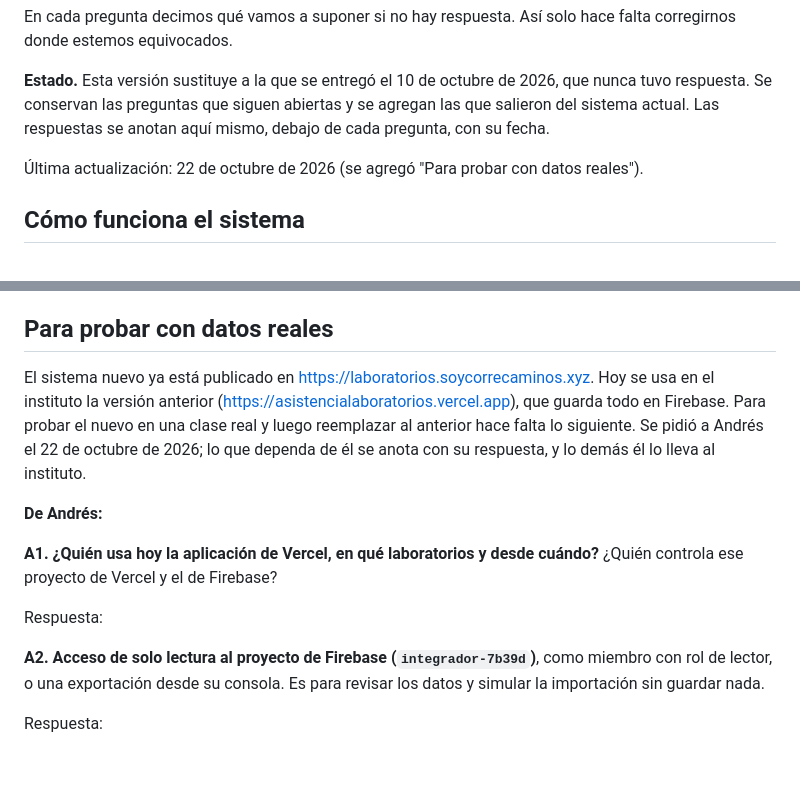
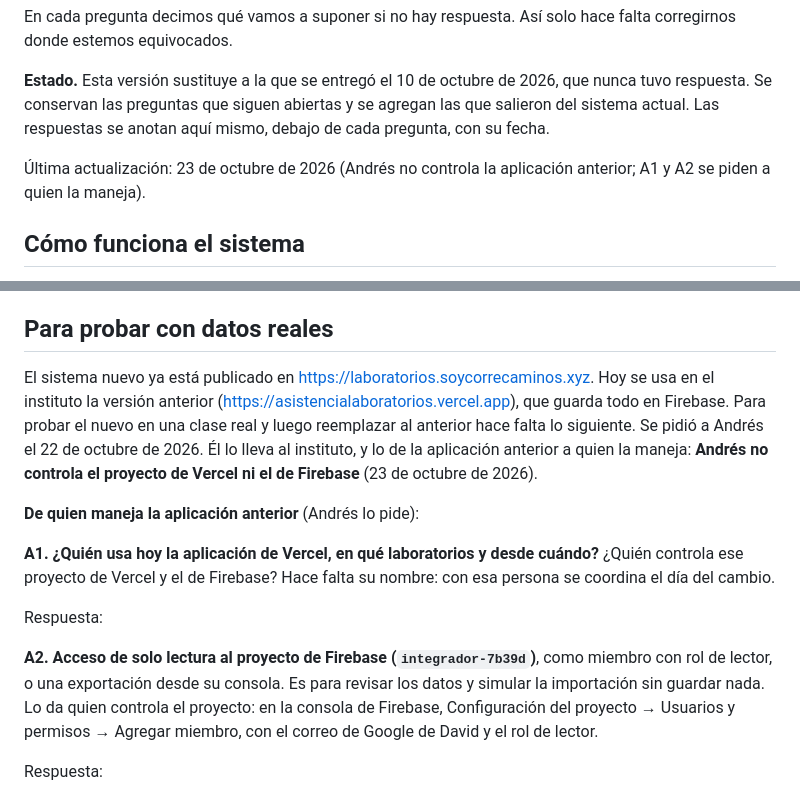
Before and after one commit to wasabi1867/sistema_asistencias, a Markdown page: docs/preguntas-para-el-instituto.md, 2 parts joined by grey strips. Drawn GitHub-style; blank space fills up the shorter version.

```diff
--- a/docs/preguntas-para-el-instituto.md
+++ b/docs/preguntas-para-el-instituto.md
@@ -6,7 +6,7 @@ En cada pregunta decimos qué vamos a suponer si no hay respuesta. Así solo hac
 
 **Estado.** Esta versión sustituye a la que se entregó el 10 de octubre de 2026, que nunca tuvo respuesta. Se conservan las preguntas que siguen abiertas y se agregan las que salieron del sistema actual. Las respuestas se anotan aquí mismo, debajo de cada pregunta, con su fecha.
 
-Última actualización: 22 de octubre de 2026 (se agregó "Para probar con datos reales").
+Última actualización: 23 de octubre de 2026 (Andrés no controla la aplicación anterior; A1 y A2 se piden a quien la maneja).
 
 ## Cómo funciona el sistema
 
@@ -88,15 +88,15 @@ Respuesta:
 
 ## Para probar con datos reales
 
-El sistema nuevo ya está publicado en https://laboratorios.soycorrecaminos.xyz. Hoy se usa en el instituto la versión anterior (https://asistencialaboratorios.vercel.app), que guarda todo en Firebase. Para probar el nuevo en una clase real y luego reemplazar al anterior hace falta lo siguiente. Se pidió a Andrés el 22 de octubre de 2026; lo que dependa de él se anota con su respuesta, y lo demás él lo lleva al instituto.
+El sistema nuevo ya está publicado en https://laboratorios.soycorrecaminos.xyz. Hoy se usa en el instituto la versión anterior (https://asistencialaboratorios.vercel.app), que guarda todo en Firebase. Para probar el nuevo en una clase real y luego reemplazar al anterior hace falta lo siguiente. Se pidió a Andrés el 22 de octubre de 2026. Él lo lleva al instituto, y lo de la aplicación anterior a quien la maneja: **Andrés no controla el proyecto de Vercel ni el de Firebase** (23 de octubre de 2026).
 
-**De Andrés:**
+**De quien maneja la aplicación anterior** (Andrés lo pide):
 
-**A1. ¿Quién usa hoy la aplicación de Vercel, en qué laboratorios y desde cuándo?** ¿Quién controla ese proyecto de Vercel y el de Firebase?
+**A1. ¿Quién usa hoy la aplicación de Vercel, en qué laboratorios y desde cuándo?** ¿Quién controla ese proyecto de Vercel y el de Firebase? Hace falta su nombre: con esa persona se coordina el día del cambio.
 
 Respuesta:
 
-**A2. Acceso de solo lectura al proyecto de Firebase (`integrador-7b39d`)**, como miembro con rol de lector, o una exportación desde su consola. Es para revisar los datos y simular la importación sin guardar nada.
+**A2. Acceso de solo lectura al proyecto de Firebase (`integrador-7b39d`)**, como miembro con rol de lector, o una exportación desde su consola. Es para revisar los datos y simular la importación sin guardar nada. Lo da quien controla el proyecto: en la consola de Firebase, Configuración del proyecto → Usuarios y permisos → Agregar miembro, con el correo de Google de David y el rol de lector.
 
 Respuesta:
 
```
Also changed, not shown: CLAUDE.md (+1 -1 lines), docs/estado-actual.md (+4 -3 lines).
